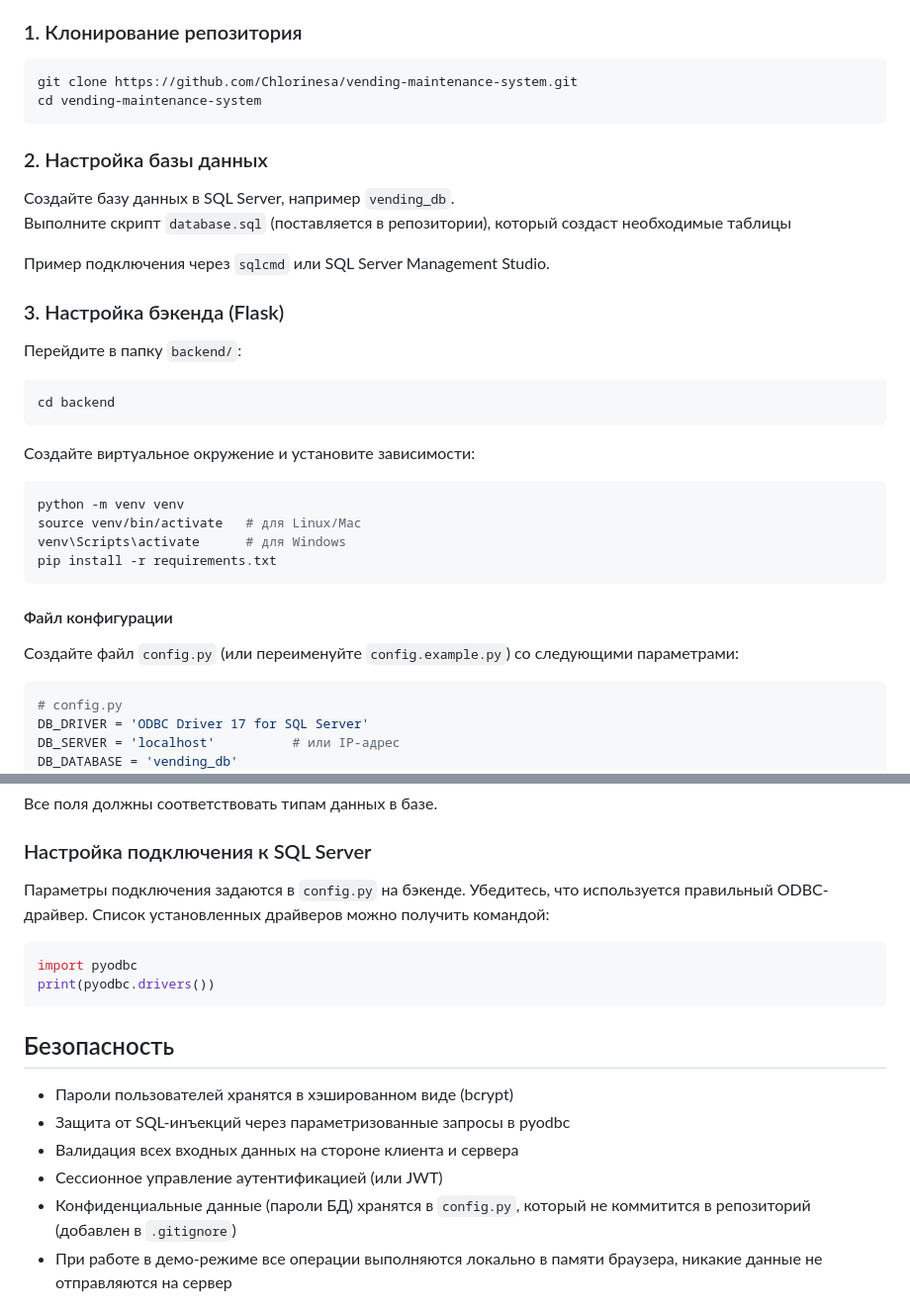
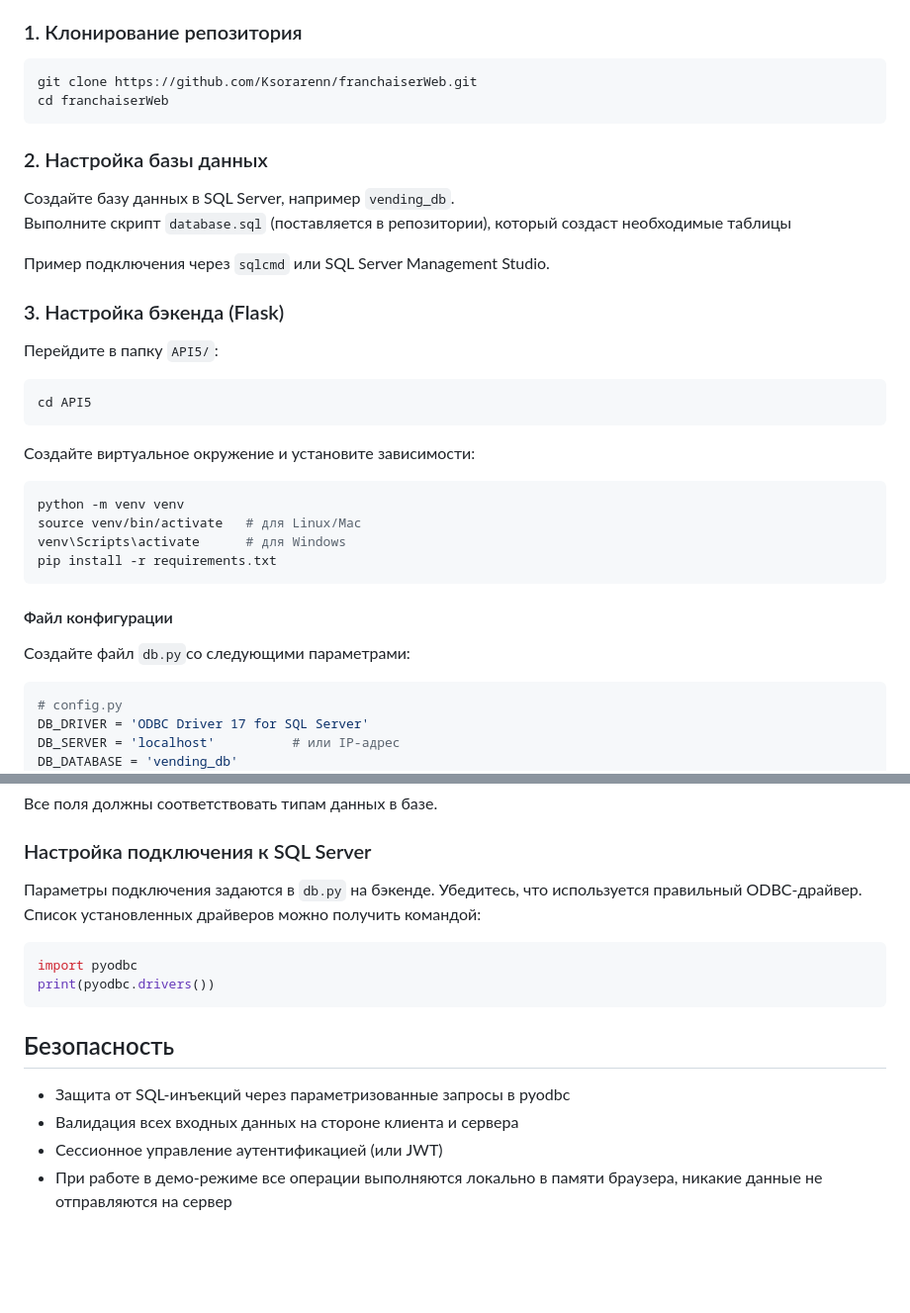
Before and after one commit to Ksorarenn/franchaiserWeb, a Markdown page: README.md, 2 parts joined by grey strips. Shown at 99% size. Rendered like a GitHub page; blank space fills up the shorter version.

````diff
--- a/README.md
+++ b/README.md
@@ -66,8 +66,8 @@
 
 ### 1. Клонирование репозитория
 ```bash
-git clone https://github.com/Chlorinesa/vending-maintenance-system.git
-cd vending-maintenance-system
+git clone https://github.com/Ksorarenn/franchaiserWeb.git
+cd franchaiserWeb
 ```
 
 ### 2. Настройка базы данных
@@ -77,9 +77,9 @@ cd vending-maintenance-system
 Пример подключения через `sqlcmd` или SQL Server Management Studio.
 
 ### 3. Настройка бэкенда (Flask)
-Перейдите в папку `backend/`:
+Перейдите в папку `API5/`:
 ```bash
-cd backend
+cd API5
 ```
 
 Создайте виртуальное окружение и установите зависимости:
@@ -91,7 +91,7 @@ pip install -r requirements.txt
 ```
 
 #### Файл конфигурации
-Создайте файл `config.py` (или переименуйте `config.example.py`) со следующими параметрами:
+Создайте файл `db.py`со следующими параметрами:
 ```python
 # config.py
 DB_DRIVER = 'ODBC Driver 17 for SQL Server'
@@ -150,18 +150,16 @@ Location,Model,PaymentTypeID,SerialNumber,InventoryNumber,Manufacturer,Manufactu
 Все поля должны соответствовать типам данных в базе.
 
 ### Настройка подключения к SQL Server
-Параметры подключения задаются в `config.py` на бэкенде. Убедитесь, что используется правильный ODBC-драйвер. Список установленных драйверов можно получить командой:
+Параметры подключения задаются в `db.py` на бэкенде. Убедитесь, что используется правильный ODBC-драйвер. Список установленных драйверов можно получить командой:
 ```python
 import pyodbc
 print(pyodbc.drivers())
 ```
 
 ## Безопасность
-- Пароли пользователей хранятся в хэшированном виде (bcrypt)
 - Защита от SQL-инъекций через параметризованные запросы в pyodbc
 - Валидация всех входных данных на стороне клиента и сервера
 - Сессионное управление аутентификацией (или JWT)
-- Конфиденциальные данные (пароли БД) хранятся в `config.py`, который не коммитится в репозиторий (добавлен в `.gitignore`)
 - При работе в демо-режиме все операции выполняются локально в памяти браузера, никакие данные не отправляются на сервер
 
 ## Поддерживаемые браузеры
````
Also changed, not shown: other parts of README.md (+4 -4 lines).
